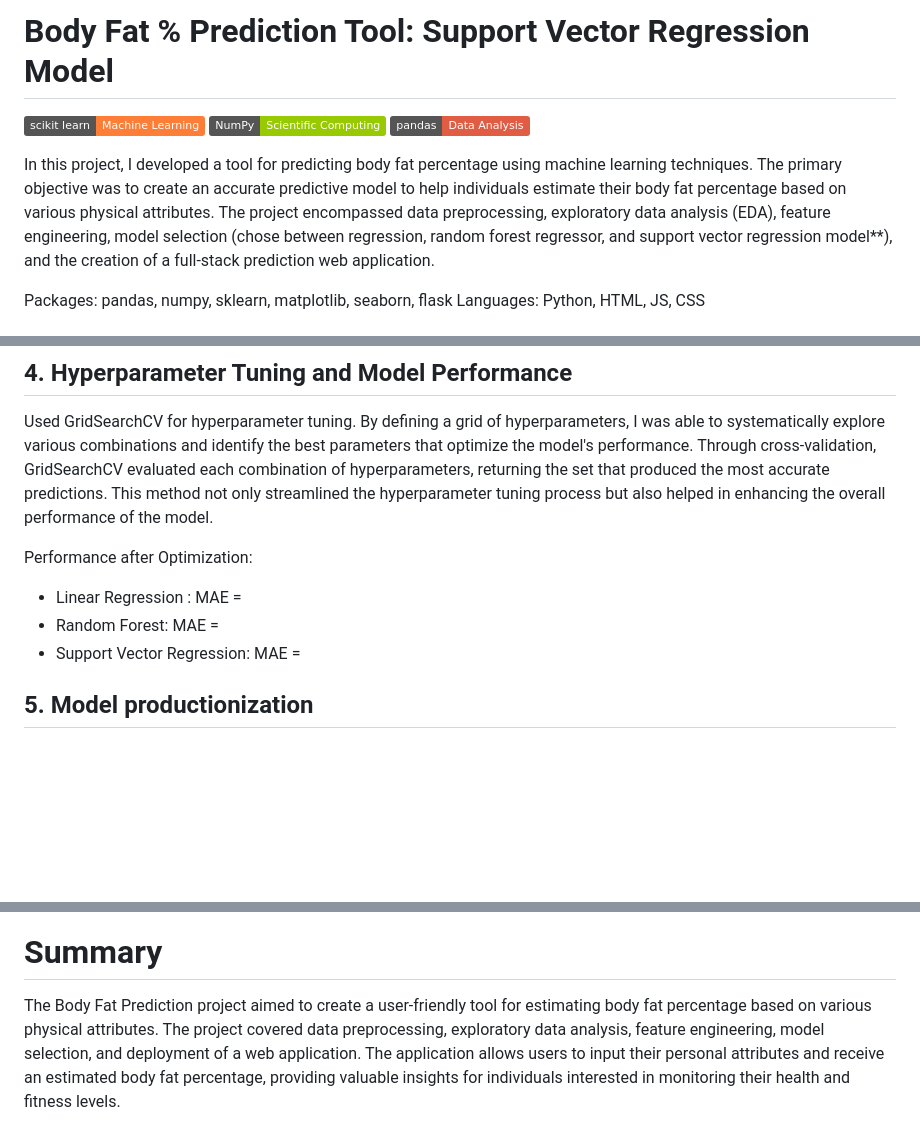
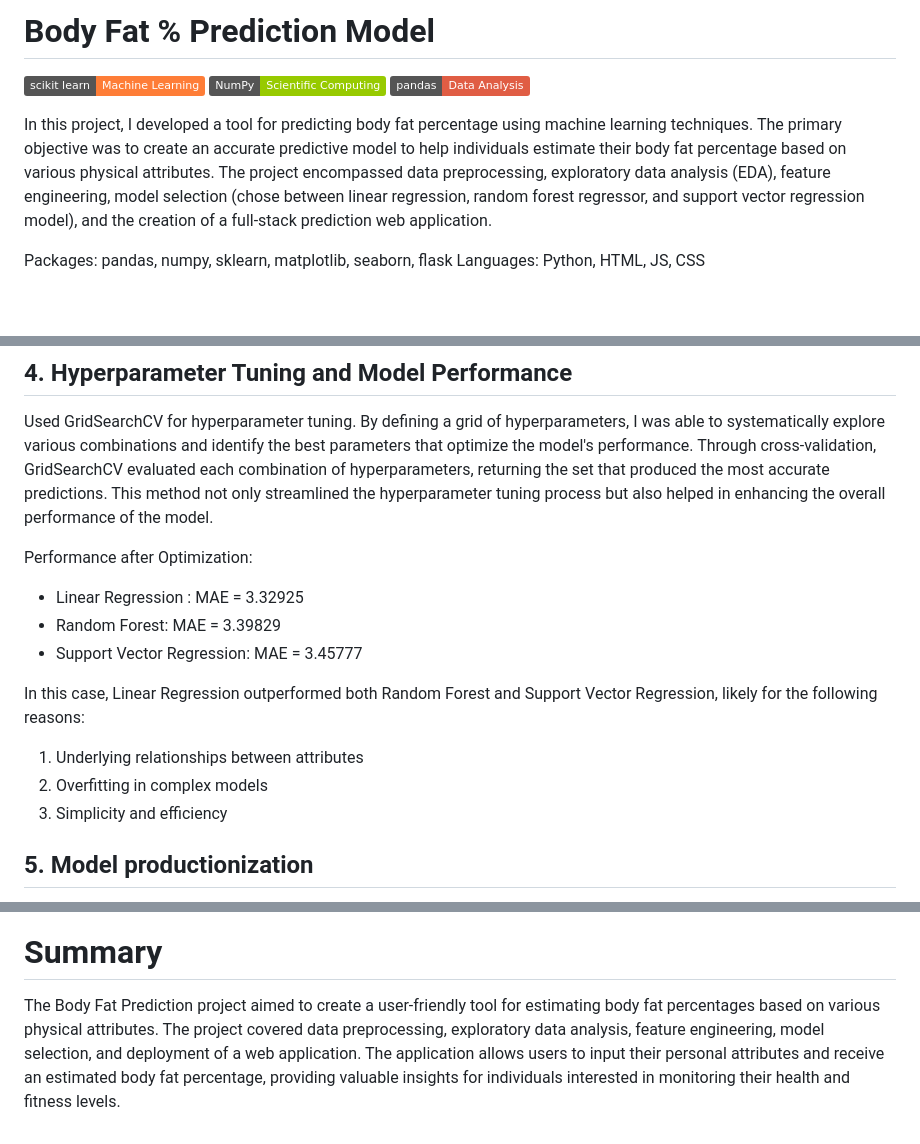
Before and after one commit to kishanpatel2003/BodyFatPredictionModel, a Markdown page: README.md, 3 parts joined by grey strips. GitHub-like rendering; badges without logos; blank space fills up the shorter version.

```diff
--- a/README.md
+++ b/README.md
@@ -1,9 +1,9 @@
-# Body Fat % Prediction Tool: Support Vector Regression Model
+# Body Fat % Prediction Model
 [![scikit-learn](https://img.shields.io/badge/scikit_learn-Machine%20Learning-orange)](https://scikit-learn.org)
 [![NumPy](https://img.shields.io/badge/NumPy-Scientific%20Computing-green)](https://numpy.org)
 [![pandas](https://img.shields.io/badge/pandas-Data%20Analysis-red)](https://pandas.pydata.org)
 
-In this project, I developed a tool for predicting body fat percentage using machine learning techniques. The primary objective was to create an accurate predictive model to help individuals estimate their body fat percentage based on various physical attributes. The project encompassed data preprocessing, exploratory data analysis (EDA), feature engineering, model selection (chose between regression, random forest regressor, and support vector regression model**), and the creation of a full-stack prediction web application.
+In this project, I developed a tool for predicting body fat percentage using machine learning techniques. The primary objective was to create an accurate predictive model to help individuals estimate their body fat percentage based on various physical attributes. The project encompassed data preprocessing, exploratory data analysis (EDA), feature engineering, model selection (chose between linear regression, random forest regressor, and support vector regression model), and the creation of a full-stack prediction web application.
 
 Packages: pandas, numpy, sklearn, matplotlib, seaborn, flask
 Languages: Python, HTML, JS, CSS
@@ -41,9 +41,14 @@ Used GridSearchCV for hyperparameter tuning. By defining a grid of hyperparamete
 
 Performance after Optimization:
 
-- Linear Regression : MAE =
-- Random Forest: MAE =
-- Support Vector Regression: MAE =
+- Linear Regression : MAE = 3.32925
+- Random Forest: MAE = 3.39829
+- Support Vector Regression: MAE = 3.45777
+
+In this case, Linear Regression outperformed both Random Forest and Support Vector Regression, likely for the following reasons:
+1) Underlying relationships between attributes
+2) Overfitting in complex models
+3) Simplicity and efficiency
 
 ## 5. Model productionization
 Developed a user-friendly web application for body fat prediction using Flask API, HTML, JS, and CSS.
@@ -53,4 +58,4 @@ Integrated the trained model into the web application to enable users to input t
 ![Image Alt Text](/Prediction.jpeg)
 
 # Summary
-The Body Fat Prediction project aimed to create a user-friendly tool for estimating body fat percentage based on various physical attributes. The project covered data preprocessing, exploratory data analysis, feature engineering, model selection, and deployment of a web application. The application allows users to input their personal attributes and receive an estimated body fat percentage, providing valuable insights for individuals interested in monitoring their health and fitness levels.
+The Body Fat Prediction project aimed to create a user-friendly tool for estimating body fat percentages based on various physical attributes. The project covered data preprocessing, exploratory data analysis, feature engineering, model selection, and deployment of a web application. The application allows users to input their personal attributes and receive an estimated body fat percentage, providing valuable insights for individuals interested in monitoring their health and fitness levels.
```
